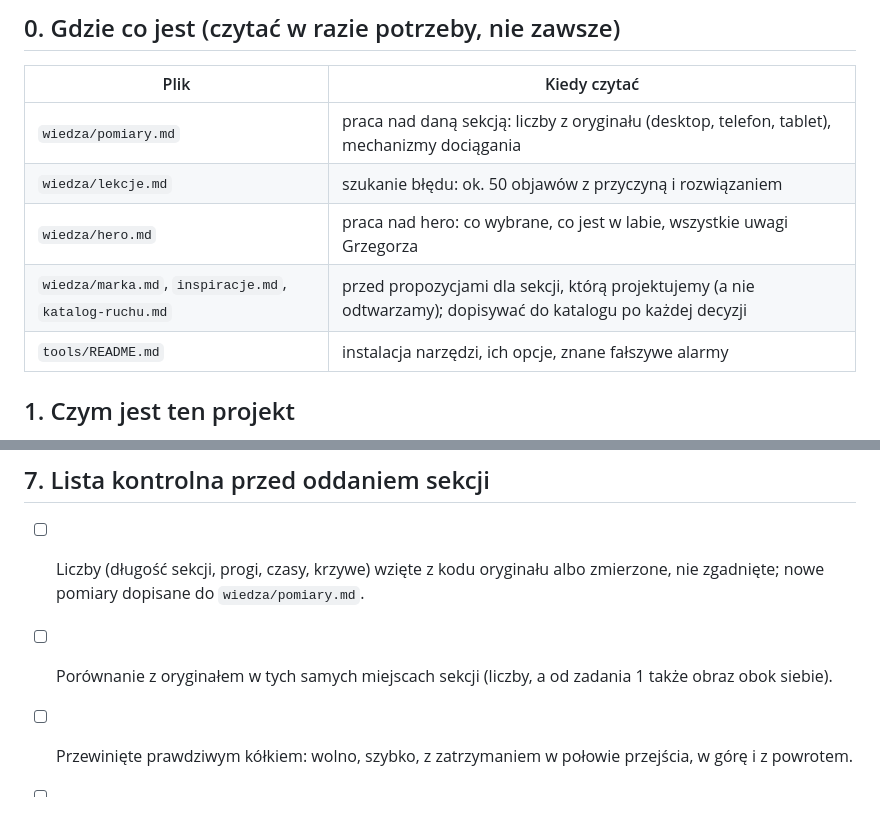
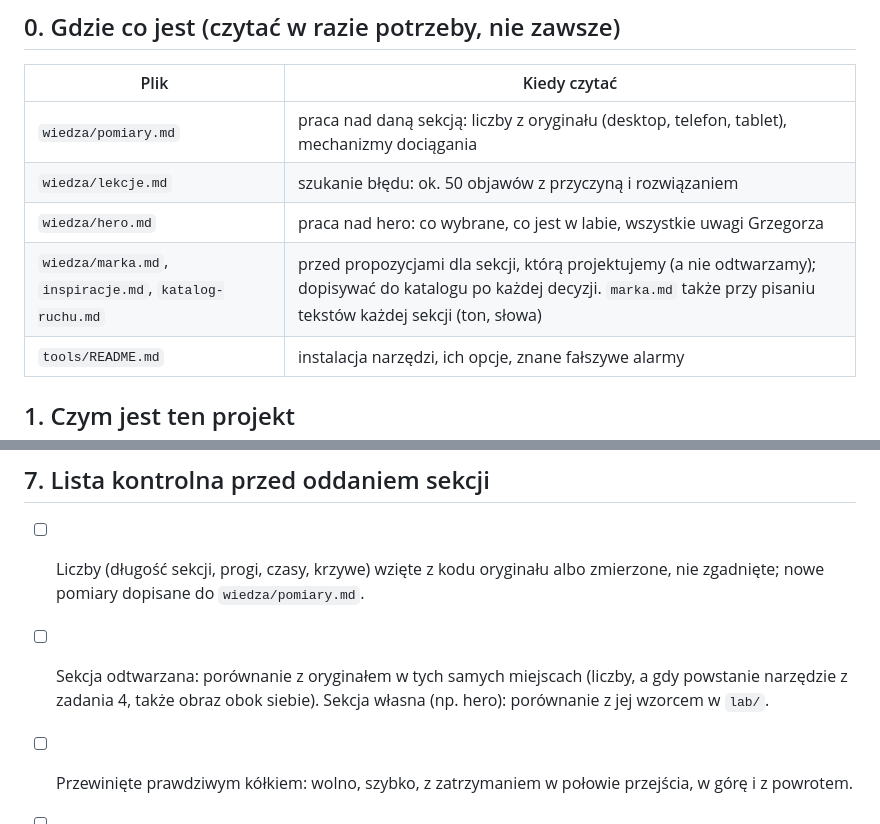
Before and after one commit to grzegczerw96/wir-studium, a Markdown page: CLAUDE.md, 2 parts joined by grey strips. Rendered like a GitHub page.

```diff
--- a/CLAUDE.md
+++ b/CLAUDE.md
@@ -12,7 +12,7 @@ Stan na 10.10.2026: plik odchudzony do zasad i pętli; pomiary, lekcje, hero i s
 | `wiedza/pomiary.md` | praca nad daną sekcją: liczby z oryginału (desktop, telefon, tablet), mechanizmy dociągania |
 | `wiedza/lekcje.md` | szukanie błędu: ok. 50 objawów z przyczyną i rozwiązaniem |
 | `wiedza/hero.md` | praca nad hero: co wybrane, co jest w labie, wszystkie uwagi Grzegorza |
-| `wiedza/marka.md`, `inspiracje.md`, `katalog-ruchu.md` | przed propozycjami dla sekcji, którą projektujemy (a nie odtwarzamy); dopisywać do katalogu po każdej decyzji |
+| `wiedza/marka.md`, `inspiracje.md`, `katalog-ruchu.md` | przed propozycjami dla sekcji, którą projektujemy (a nie odtwarzamy); dopisywać do katalogu po każdej decyzji. `marka.md` także przy pisaniu tekstów każdej sekcji (ton, słowa) |
 | `tools/README.md` | instalacja narzędzi, ich opcje, znane fałszywe alarmy |
 
 ## 1. Czym jest ten projekt
@@ -192,7 +196,7 @@ Narzędzia są w `tools/` (Python 3.8, `py -I`, biblioteki w `%LOCALAPPDATA%\wir
 ## 7. Lista kontrolna przed oddaniem sekcji
 
 - [ ] Liczby (długość sekcji, progi, czasy, krzywe) wzięte z kodu oryginału albo zmierzone, nie zgadnięte; nowe pomiary dopisane do `wiedza/pomiary.md`.
-- [ ] Porównanie z oryginałem w tych samych miejscach sekcji (liczby, a od zadania 1 także obraz obok siebie).
+- [ ] Sekcja odtwarzana: porównanie z oryginałem w tych samych miejscach (liczby, a gdy powstanie narzędzie z zadania 4, także obraz obok siebie). Sekcja własna (np. hero): porównanie z jej wzorcem w `lab/`.
 - [ ] Przewinięte prawdziwym kółkiem: wolno, szybko, z zatrzymaniem w połowie przejścia, w górę i z powrotem.
 - [ ] Nic nie nachodzi na tekst; kontrast w każdej klatce przejścia kolorów.
 - [ ] Ruch sprawdzony narzędziem co klatkę (`overlap.py`, `motion.py`), na telefonach, tablecie i desktopach z paskiem przewijania; w spoczynku to za mało.
```
Also changed, not shown: other parts of CLAUDE.md (+10 -6 lines).
